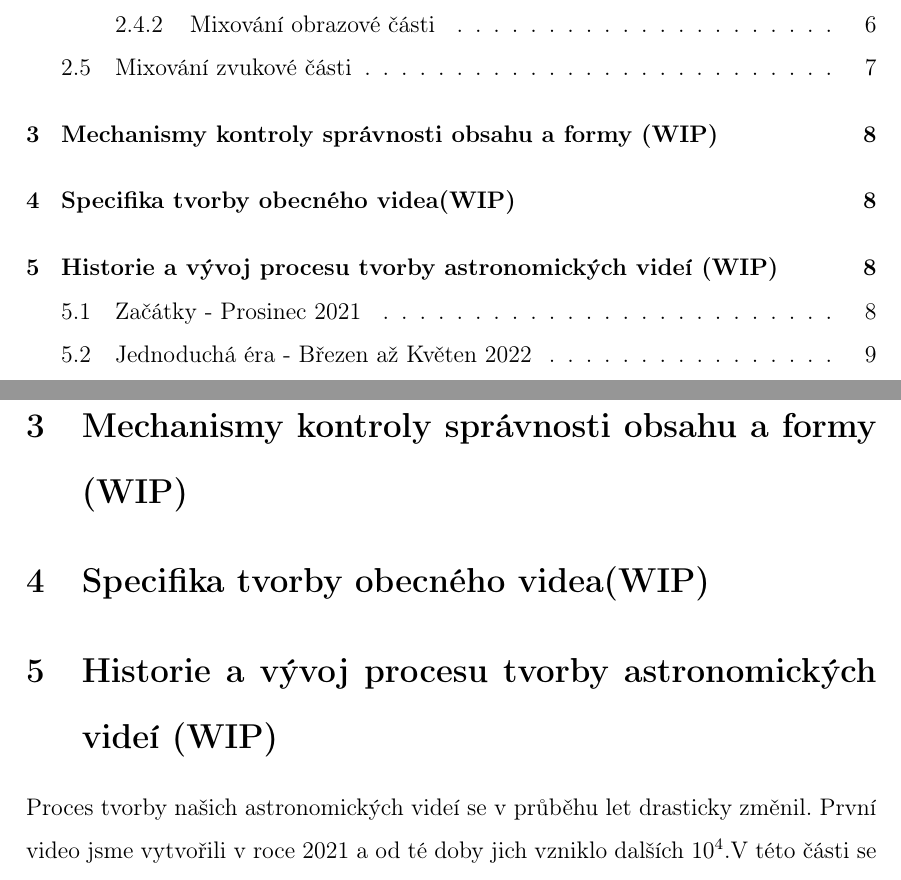
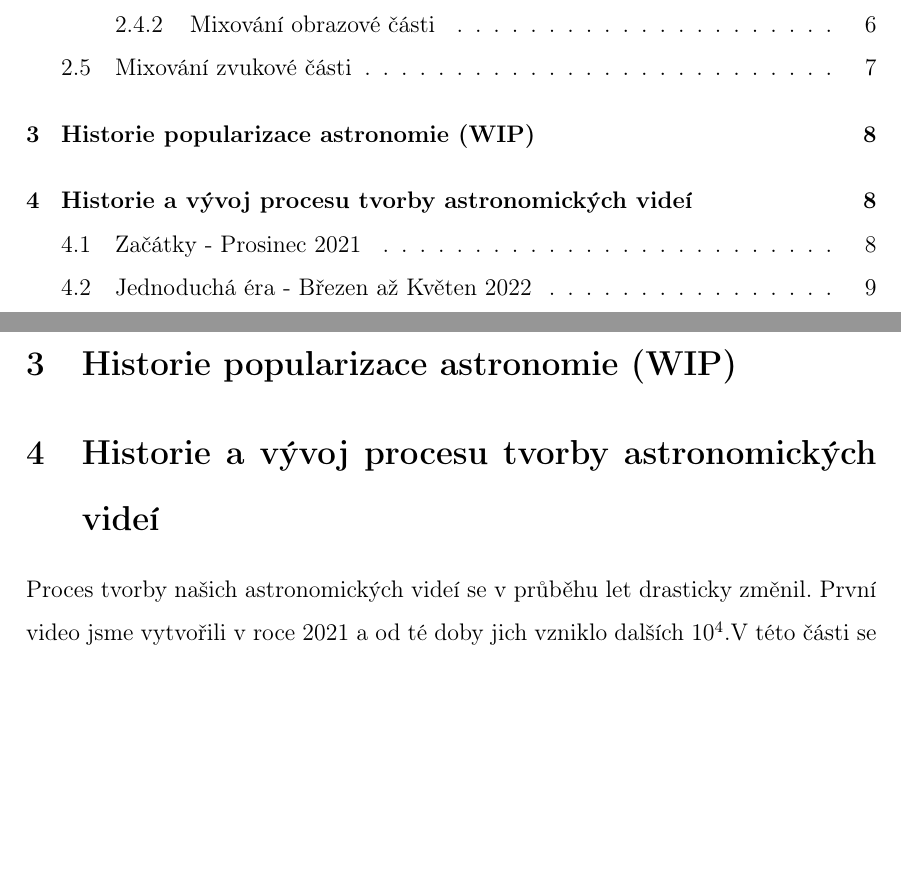
Before and after one commit to MadeByIToncek/maturitni_prace, a LaTeX document (maturitni_prace.tex): two parts of pages 2 and 9 of 16, joined at a grey line, cut so that both start at the same text, the shorter picture padded with empty space. Compiled offline with pdfLaTeX.

Commit message:
Changing chapter titles

```diff
--- a/maturitni_prace.tex
+++ b/maturitni_prace.tex
@@ -82,9 +82,8 @@ Záběry jsou vrstveny přes sebe pomocí metody Lighten. Tato metoda pro každ
 Nejdříve získám obrázek daného objektu z internetu. Nejčastějším zdrojem je Wikipedie, která poskytuje jasné licenční podmínky. Pokud na Wikipedie nemá vhodný nebo dostatečně kvalitní obrázek, začnu hledat po internetu další fotografie. Občas ani tento krok nepomůže, zvláště u objektů nezajímavých pro focení. V tomto případě se otočím na celooblohové sady dat, například Digitized Sky Survey 2 nebo Mellinger color optical survey které získávám z Centra astronomických dat univerzity ve Štrasburku díky jejich nástroji Aladin. Tyto sady dat pokrývají značný zlomek celé oblohy a z geografické pozice České republiky pokrývají 100\% viditelné oblohy. Tyto fotografie následně upravuji pomocí software Zoner Photo Studio X, kde upravím kontrast pozadí tak, aby bylo absolutně černé a tudíž při kompletaci zmizelo. Následně odstraním hvězdy blízko okraje snímku, aby byl přechod mezi snímkem a pozadím méně znatelný. Tyto fotografie jsou následně překrývány přes souhvězdí a pozadí.
 \subsection{Mixování zvukové části}
 Ve zvukové části jsou na sebe navrstveny stopy hudby a hlasu. Hudbu jsem vlastnoručně vybíral ze seznamu hudby v knihovně YouTube a ze seznamu skladeb, využívaných softwarem SpaceEngine. Základním kritériem je, aby hudba nijak diváka nerušila ale zároveň pomáhala s atmosférou celého videa. Jako úvodní hudbu v našich videích používáme stopu \textit{Beyond - Patrick Patrikios} ze zvukové knihovny YouTube. V hlavní části se objevují stopy z software SpaceEngine, jako například \textit{Space G Lydian - Alfred Potter}, \textit{The Blithering Heights - Akira} a \textit{A peaceful Place - Goodstreet}. Jako naší koncovou hudbu využíváme stopu \textit{Instant Crush - Corbyn Kites} znovu ze Zvukové knihovny YouTube.
-\section{Mechanismy kontroly správnosti obsahu a formy (WIP)}
-\section{Specifika tvorby obecného videa(WIP)}
-\section{Historie a vývoj procesu tvorby astronomických videí (WIP)}
+\section{Historie popularizace astronomie (WIP)}
+\section{Historie a vývoj procesu tvorby astronomických videí}
 Proces tvorby našich astronomických videí se v průběhu let drasticky změnil. První video jsme vytvořili v roce 2021 a od té doby jich vzniklo dalších 10\footnote{Započítávám zatím nevydaná videa, která budou vydaná do data maturitních zkoušek}.V této části se podíváme na celou historii tvorby astronomických videí skupinou AstroCrew.
 \subsection{Začátky - Prosinec 2021}
 Naše cesta začala v prosinci roku 2021. Zde jsme 14. prosince vydali naše první video. Toto video nebylo primárně určené k vydání na platformě YouTube ale bylo připraveno pro planetárium v iQLandii, kde jsme ho představili již 9. prosince. Celé video je kvůli tomu promítnuto sféricky, jak můžete vidět na obrázku \ref{img:prosinec}. Pro YouTube jsme toto video modifikovali, aby ho YouTube vzal jako 360° video, i když polovina videa je čistě černá. Co se týče produkce, toto video bylo velice náročné. Stříhací program, kterým byl v té době ještě Adobe Premiere Pro, neustále padal, a obecně tvorba animací v té době probíhala ještě manuálně. Stellárium dává k dispozici webové rozhraní umožňující plnou kontrolu nad danou instancí Stellária.
```
